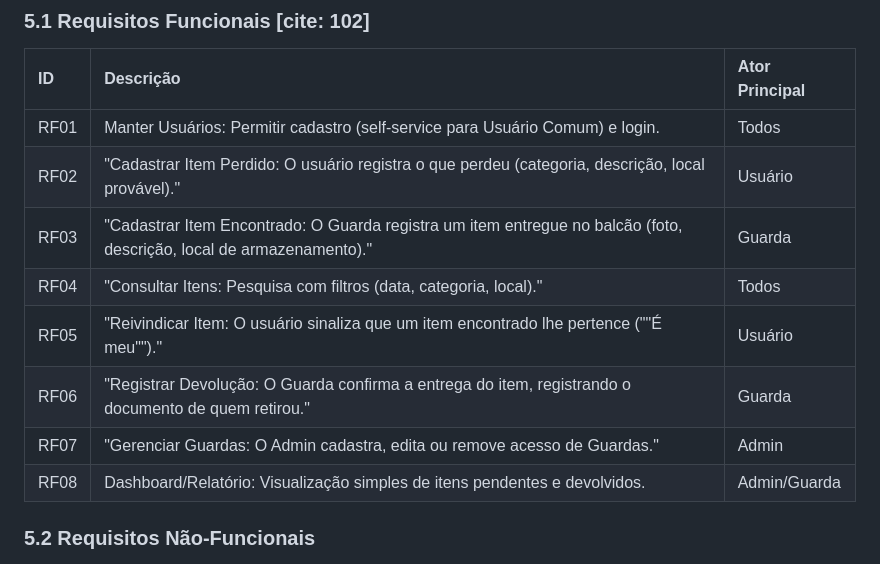
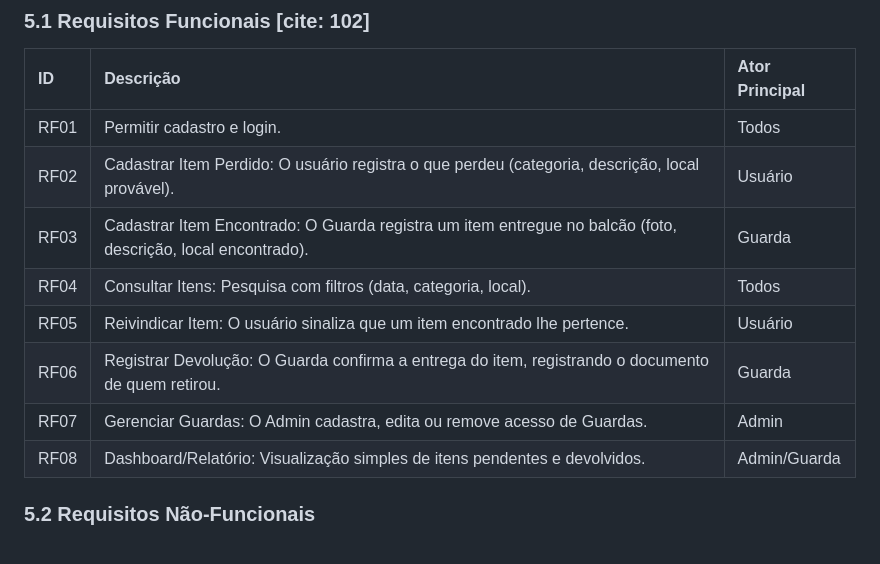
Before and after one commit to Carlos-EP-Silva/Achados-e-Perdidos-ICET, a Markdown page: DOCs/relatorio 2.md, the part around the change. Drawn GitHub-style.

```diff
--- a/DOCs/relatorio 2.md
+++ b/DOCs/relatorio 2.md
@@ -112,13 +112,13 @@ Realizaram-se reuniões com o professor para:
 ### 5.1 Requisitos Funcionais [cite: 102]
 ID|Descrição|Ator Principal|
 |:---|:----|:-----|
-|RF01|Manter Usuários: Permitir cadastro (self-service para Usuário Comum) e login.|Todos|
-|RF02|"Cadastrar Item Perdido: O usuário registra o que perdeu (categoria, descrição, local provável)."|Usuário|
-|RF03|"Cadastrar Item Encontrado: O Guarda registra um item entregue no balcão (foto, descrição, local de armazenamento)."|Guarda|
-|RF04|"Consultar Itens: Pesquisa com filtros (data, categoria, local)."|Todos|
-|RF05|"Reivindicar Item: O usuário sinaliza que um item encontrado lhe pertence (""É meu"")."|Usuário|
-|RF06|"Registrar Devolução: O Guarda confirma a entrega do item, registrando o documento de quem retirou."|Guarda|
-|RF07|"Gerenciar Guardas: O Admin cadastra, edita ou remove acesso de Guardas."|Admin|
+|RF01|Permitir cadastro e login.|Todos|
+|RF02|Cadastrar Item Perdido: O usuário registra o que perdeu (categoria, descrição, local provável).|Usuário|
+|RF03|Cadastrar Item Encontrado: O Guarda registra um item entregue no balcão (foto, descrição, local encontrado).|Guarda|
+|RF04|Consultar Itens: Pesquisa com filtros (data, categoria, local).|Todos|
+|RF05|Reivindicar Item: O usuário sinaliza que um item encontrado lhe pertence.|Usuário|
+|RF06|Registrar Devolução: O Guarda confirma a entrega do item, registrando o documento de quem retirou.|Guarda|
+|RF07|Gerenciar Guardas: O Admin cadastra, edita ou remove acesso de Guardas.|Admin|
 |RF08|Dashboard/Relatório: Visualização simples de itens pendentes e devolvidos.|Admin/Guarda|
 
 ### 5.2 Requisitos Não-Funcionais
```
